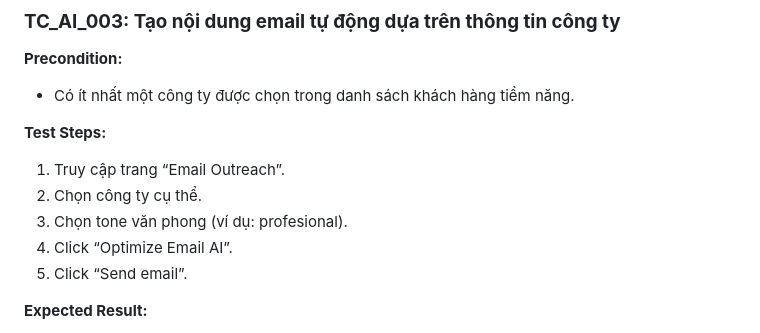
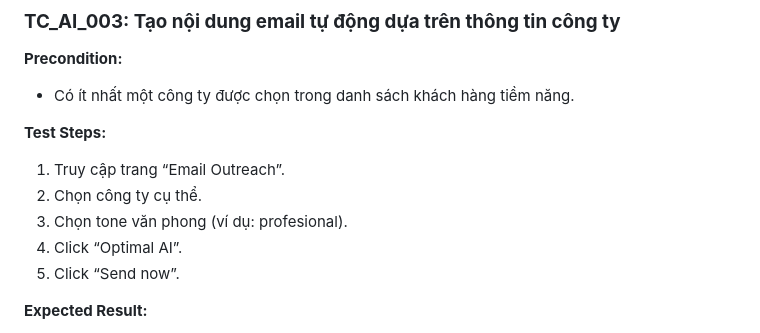
Before and after one commit to tms-nguyenvu/sale-it, a Markdown page: README.md, the part around the change. Drawn GitHub-style.

```diff
--- a/README.md
+++ b/README.md
@@ -69,8 +69,8 @@ You may need to cover:
 1. Truy cập trang “Email Outreach”.
 2. Chọn công ty cụ thể.
 3. Chọn tone văn phong (ví dụ: profesional).
-4. Click “Optimize Email AI”.
-5. Click “Send email”.
+4. Click “Optimal AI”.
+5. Click “Send now”.
 
 **Expected Result:**
 - Email được sinh tự động phù hợp ngành nghề, người nhận.
```
